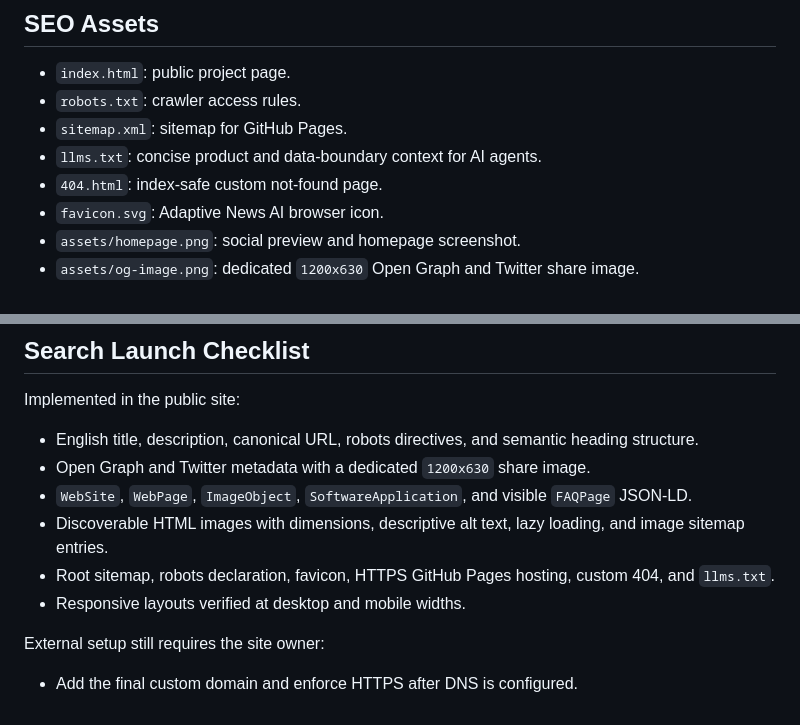
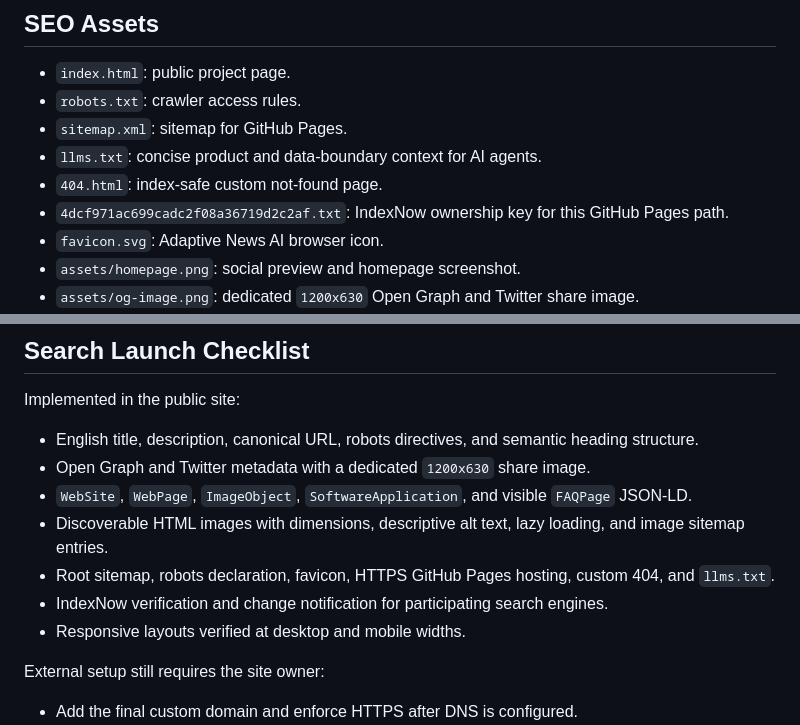
Before and after one commit to digimasoud/adaptive-news-workflow, a Markdown page: README.md, 2 parts joined by grey strips. Rendered like a GitHub page.

Commit message:
Document IndexNow discovery

```diff
--- a/README.md
+++ b/README.md
@@ -107,6 +107,7 @@ A dedicated domain mailbox is the recommended long-term channel for private comm
 - `sitemap.xml`: sitemap for GitHub Pages.
 - `llms.txt`: concise product and data-boundary context for AI agents.
 - `404.html`: index-safe custom not-found page.
+- `4dcf971ac699cadc2f08a36719d2c2af.txt`: IndexNow ownership key for this GitHub Pages path.
 - `favicon.svg`: Adaptive News AI browser icon.
 - `assets/homepage.png`: social preview and homepage screenshot.
 - `assets/og-image.png`: dedicated `1200x630` Open Graph and Twitter share image.
@@ -124,6 +125,7 @@ Implemented in the public site:
 - `WebSite`, `WebPage`, `ImageObject`, `SoftwareApplication`, and visible `FAQPage` JSON-LD.
 - Discoverable HTML images with dimensions, descriptive alt text, lazy loading, and image sitemap entries.
 - Root sitemap, robots declaration, favicon, HTTPS GitHub Pages hosting, custom 404, and `llms.txt`.
+- IndexNow verification and change notification for participating search engines.
 - Responsive layouts verified at desktop and mobile widths.
 
 External setup still requires the site owner:
```
